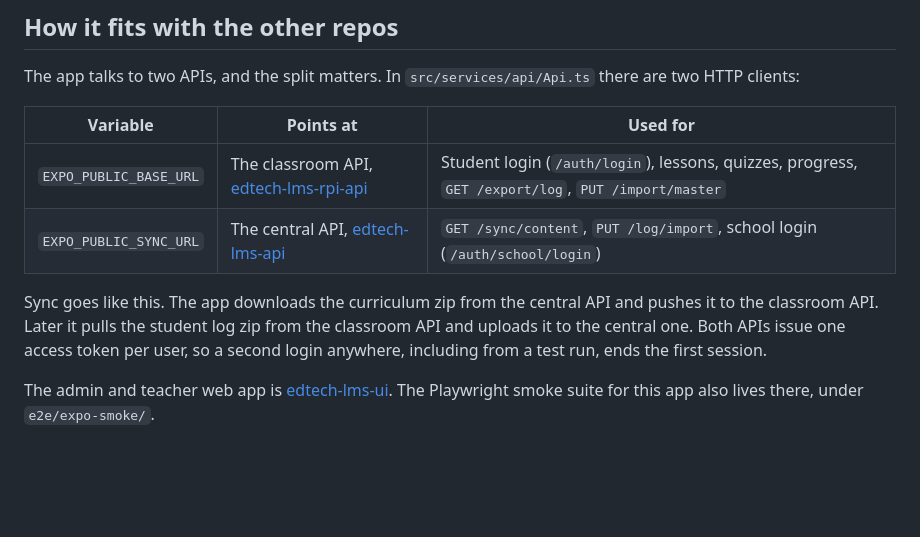
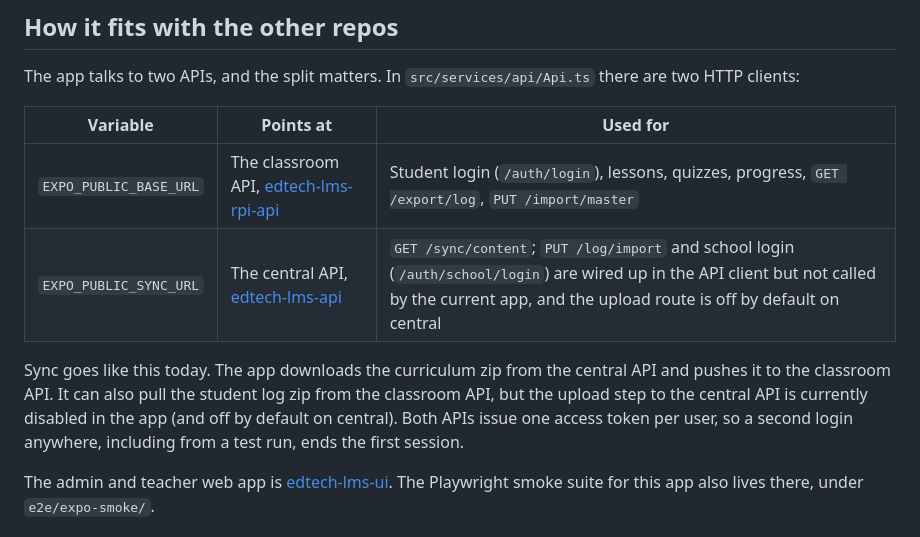
Before and after one commit to edtech4good/edtech-expo, a Markdown page: README.md, the part around the change. Rendered like a GitHub page; blank space fills up the shorter version.

Commit message:
Docs: log upload and school login not used by current app; upload off by default
Co-Authored-By: Claude Sonnet 5 <noreply@anthropic.com>

```diff
--- a/README.md
+++ b/README.md
@@ -11,9 +11,9 @@ The app talks to two APIs, and the split matters. In `src/services/api/Api.ts` t
 | Variable | Points at | Used for |
 |---|---|---|
 | `EXPO_PUBLIC_BASE_URL` | The classroom API, [edtech-lms-rpi-api](https://github.com/edtech4good/edtech-lms-rpi-api) | Student login (`/auth/login`), lessons, quizzes, progress, `GET /export/log`, `PUT /import/master` |
-| `EXPO_PUBLIC_SYNC_URL` | The central API, [edtech-lms-api](https://github.com/edtech4good/edtech-lms-api) | `GET /sync/content`, `PUT /log/import`, school login (`/auth/school/login`) |
+| `EXPO_PUBLIC_SYNC_URL` | The central API, [edtech-lms-api](https://github.com/edtech4good/edtech-lms-api) | `GET /sync/content`; `PUT /log/import` and school login (`/auth/school/login`) are wired up in the API client but not called by the current app, and the upload route is off by default on central |
 
-Sync goes like this. The app downloads the curriculum zip from the central API and pushes it to the classroom API. Later it pulls the student log zip from the classroom API and uploads it to the central one. Both APIs issue one access token per user, so a second login anywhere, including from a test run, ends the first session.
+Sync goes like this today. The app downloads the curriculum zip from the central API and pushes it to the classroom API. It can also pull the student log zip from the classroom API, but the upload step to the central API is currently disabled in the app (and off by default on central). Both APIs issue one access token per user, so a second login anywhere, including from a test run, ends the first session.
 
 The admin and teacher web app is [edtech-lms-ui](https://github.com/edtech4good/edtech-lms-ui). The Playwright smoke suite for this app also lives there, under `e2e/expo-smoke/`.
 
```
